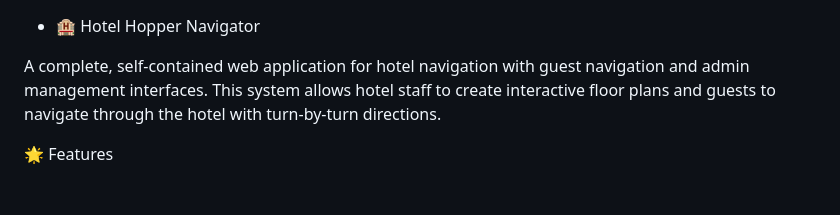
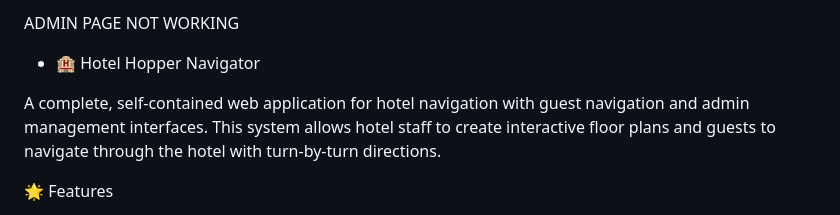
Before and after one commit to Knight-archcode/mysite, a Markdown page: README.md, the part around the change. Drawn GitHub-style; blank space fills up the shorter version.

```diff
--- a/README.md
+++ b/README.md
@@ -1,3 +1,5 @@
+ADMIN PAGE NOT WORKING
+
 - 🏨 Hotel Hopper Navigator
 
 A complete, self-contained web application for hotel navigation with guest navigation and admin management interfaces. This system allows hotel staff to create interactive floor plans and guests to navigate through the hotel with turn-by-turn directions.
```
